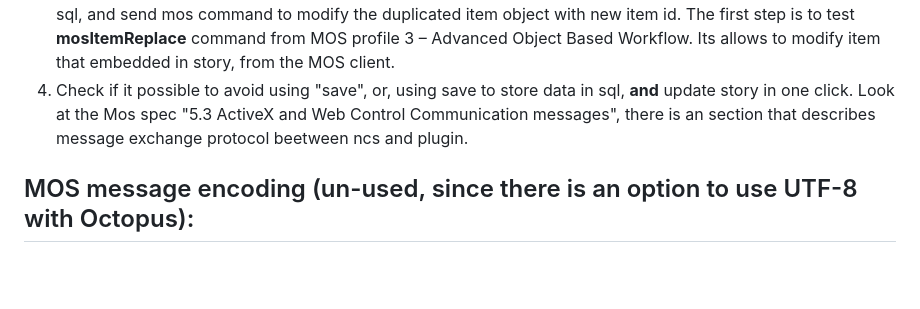
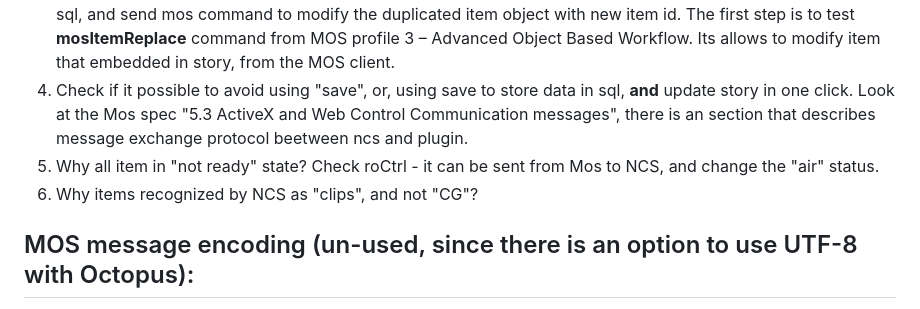
Before and after one commit to maxiboom1/Octopus-connect, a Markdown page: README.md, the part around the change. GitHub-like rendering; blank space fills up the shorter version.

```diff
--- a/README.md
+++ b/README.md
@@ -77,6 +77,8 @@ ngn_inews_stories ==> deleted "identifier" prop. Renamed "locator" to "storyID"
 2. handleNewStory overwrites complete story, and its items. Its possible to compare incoming story with cache, and update only changes.
 3. Handle duplicated stories. This is complex case, when user copy story with item inside the story. As a result, we got 2 identical items with same sqlID, that provided by octopus-connect plugin. The problem is that SQL structure doest allow assign item to more than 1 story id. Therefore, we wont see the copied item in SQL. The solvation will be to handle those cases, and once duplicate item detected, create new item with same data in sql, and send mos command to modify the duplicated item object with new item id. The first step is to test **mosItemReplace** command from MOS profile 3 – Advanced Object Based Workflow. Its allows to modify item that embedded in story, from the MOS client.
 4. Check if it possible to avoid using "save", or, using save to store data in sql, **and** update story in one click. Look at the Mos spec "5.3 ActiveX and Web Control Communication messages", there is an section that describes message exchange protocol beetween ncs and plugin.
+5. Why all item in "not ready" state? Check roCtrl - it can be sent from Mos to NCS, and change the "air" status.
+6. Why items recognized by NCS as "clips", and not "CG"?
 
 ## MOS message encoding (un-used, since there is an option to use UTF-8 with Octopus):
 
```
